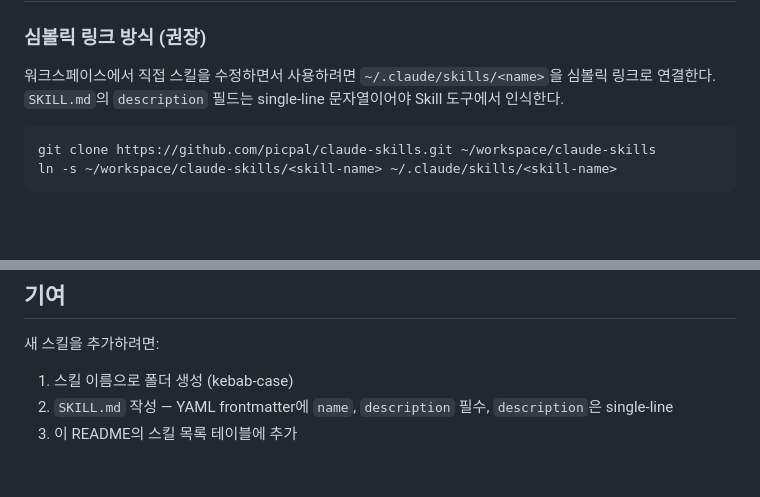
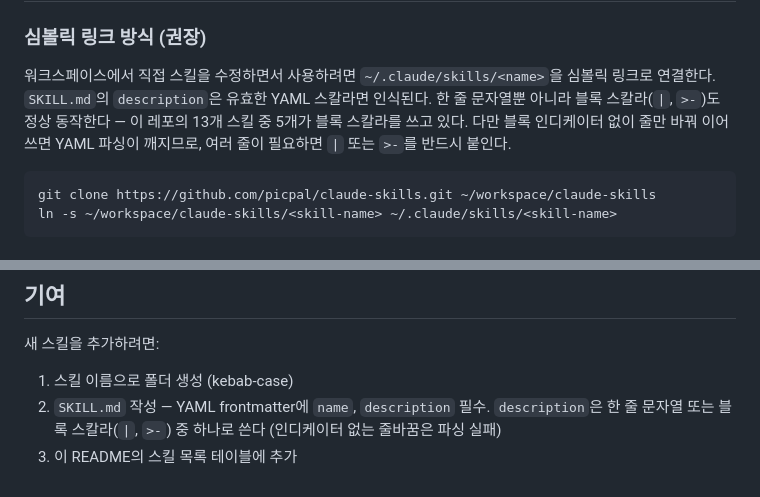
Before and after one commit to picpal/claude-skills, a Markdown page: README.md, 2 parts joined by grey strips. GitHub-like rendering; blank space fills up the shorter version.

Commit message:
docs: description frontmatter 규칙을 실제 동작에 맞게 정정
README는 description이 single-line이어야 인식된다고 단언했으나,
블록 스칼라(|, >-)를 쓰는 5개 스킬이 모두 정상 로드된다.
실제 제약은 '유효한 YAML 스칼라'이며, 인디케이터 없는 줄바꿈만 파싱에 실패한다.

````diff
--- a/README.md
+++ b/README.md
@@ -7,7 +7,9 @@ Claude Code에서 사용하는 커스텀 스킬 모음.
 ### 심볼릭 링크 방식 (권장)
 
 워크스페이스에서 직접 스킬을 수정하면서 사용하려면 `~/.claude/skills/<name>`을 심볼릭 링크로 연결한다.
-`SKILL.md`의 `description` 필드는 single-line 문자열이어야 Skill 도구에서 인식한다.
+`SKILL.md`의 `description`은 유효한 YAML 스칼라면 인식된다. 한 줄 문자열뿐 아니라
+블록 스칼라(`|`, `>-`)도 정상 동작한다 — 이 레포의 13개 스킬 중 5개가 블록 스칼라를 쓰고 있다.
+다만 블록 인디케이터 없이 줄만 바꿔 이어 쓰면 YAML 파싱이 깨지므로, 여러 줄이 필요하면 `|` 또는 `>-`를 반드시 붙인다.
 
 ```bash
 git clone https://github.com/picpal/claude-skills.git ~/workspace/claude-skills
@@ -108,5 +110,6 @@ claude-skills/
 새 스킬을 추가하려면:
 
 1. 스킬 이름으로 폴더 생성 (kebab-case)
-2. `SKILL.md` 작성 — YAML frontmatter에 `name`, `description` 필수, `description`은 single-line
+2. `SKILL.md` 작성 — YAML frontmatter에 `name`, `description` 필수.
+   `description`은 한 줄 문자열 또는 블록 스칼라(`|`, `>-`) 중 하나로 쓴다 (인디케이터 없는 줄바꿈은 파싱 실패)
 3. 이 README의 스킬 목록 테이블에 추가
````
